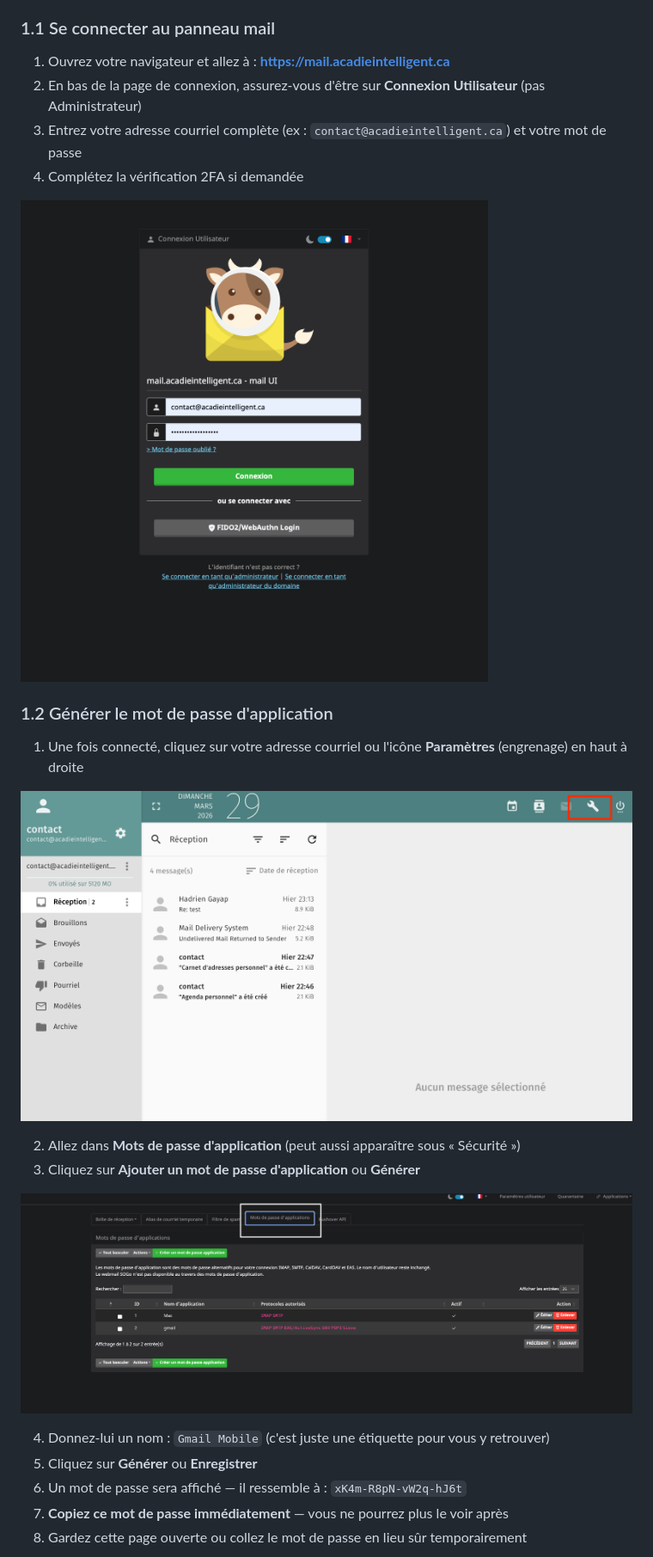
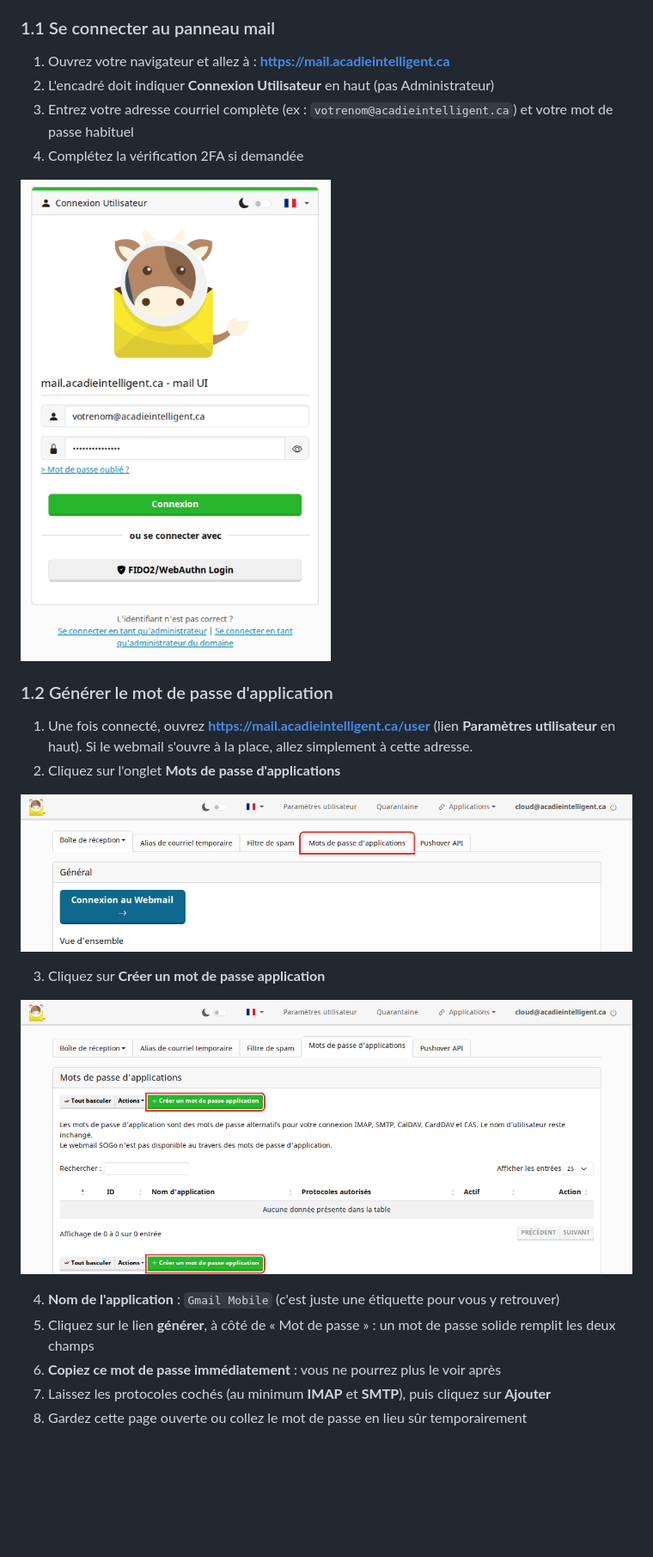
Before and after one commit to acadieintelligent/connect-mail, a Markdown page: README.md, the part around one of its changes. Shown at 86% size. GitHub-like rendering; pictures changed too: images/1.png, images/2.png, images/3.png; blank space fills up the shorter version.

Commit message:
Captures 1 a 4 refaites sur la nouvelle interface de mailcow (2026-11), sans donnees personnelles ; etape 1 : Parametres utilisateur, lien generer, bouton Ajouter

```diff
--- a/README.md
+++ b/README.md
@@ -23,13 +23,15 @@ Votre compte courriel utilise l'authentification à deux facteurs (2FA), ce qui
 ### 1.1 Se connecter au panneau mail
 
 1. Ouvrez votre navigateur et allez à : **https://mail.acadieintelligent.ca**
-2. En bas de la page de connexion, assurez-vous d'être sur **Connexion Utilisateur** (pas Administrateur)
-3. Entrez votre adresse courriel complète (ex : `contact@acadieintelligent.ca`) et votre mot de passe
+2. L'encadré doit indiquer **Connexion Utilisateur** en haut (pas Administrateur)
+3. Entrez votre adresse courriel complète (ex : `votrenom@acadieintelligent.ca`) et votre mot de passe habituel
 4. Complétez la vérification 2FA si demandée
 
 ![Connexion au panneau mail](images/1.png)
 
 ### 1.2 Générer le mot de passe d'application
 
-1. Une fois connecté, cliquez sur votre adresse courriel ou l'icône **Paramètres** (engrenage) en haut à droite
+1. Une fois connecté, ouvrez **https://mail.acadieintelligent.ca/user** (lien **Paramètres utilisateur** en haut).
+   Si le webmail s'ouvre à la place, allez simplement à cette adresse.
+2. Cliquez sur l'onglet **Mots de passe d'applications**
 
@@ -37,12 +39,11 @@ Votre compte courriel utilise l'authentification à deux facteurs (2FA), ce qui
 
-2. Allez dans **Mots de passe d'application** (peut aussi apparaître sous « Sécurité »)
-3. Cliquez sur **Ajouter un mot de passe d'application** ou **Générer**
+3. Cliquez sur **Créer un mot de passe application**
 
 ![Page des mots de passe d'application](images/3.png)
 
-4. Donnez-lui un nom : `Gmail Mobile` (c'est juste une étiquette pour vous y retrouver)
-5. Cliquez sur **Générer** ou **Enregistrer**
-6. Un mot de passe sera affiché — il ressemble à : `xK4m-R8pN-vW2q-hJ6t`
-7. **Copiez ce mot de passe immédiatement** — vous ne pourrez plus le voir après
+4. **Nom de l'application** : `Gmail Mobile` (c'est juste une étiquette pour vous y retrouver)
+5. Cliquez sur le lien **générer**, à côté de « Mot de passe » : un mot de passe solide remplit les deux champs
+6. **Copiez ce mot de passe immédiatement** : vous ne pourrez plus le voir après
+7. Laissez les protocoles cochés (au minimum **IMAP** et **SMTP**), puis cliquez sur **Ajouter**
 8. Gardez cette page ouverte ou collez le mot de passe en lieu sûr temporairement
 
```
Also changed, not shown: other parts of README.md (+2 -2 lines), images/4.png.
